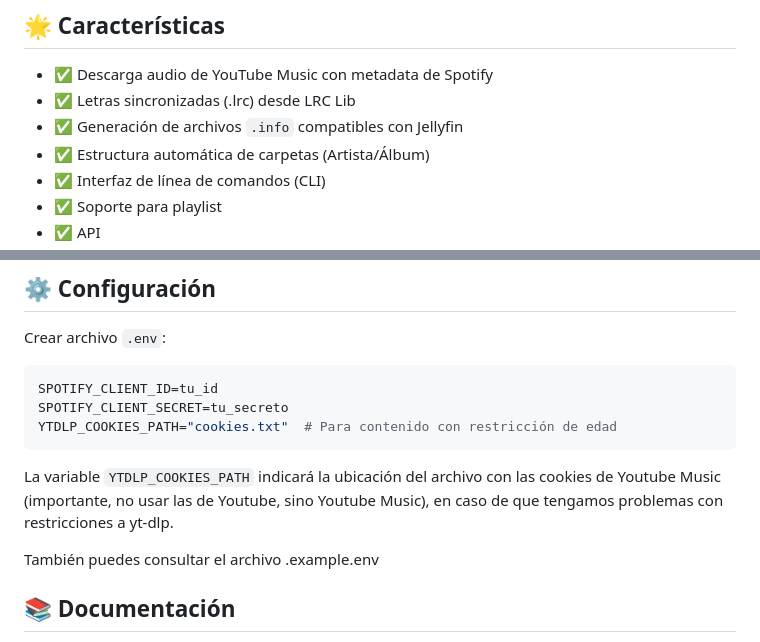
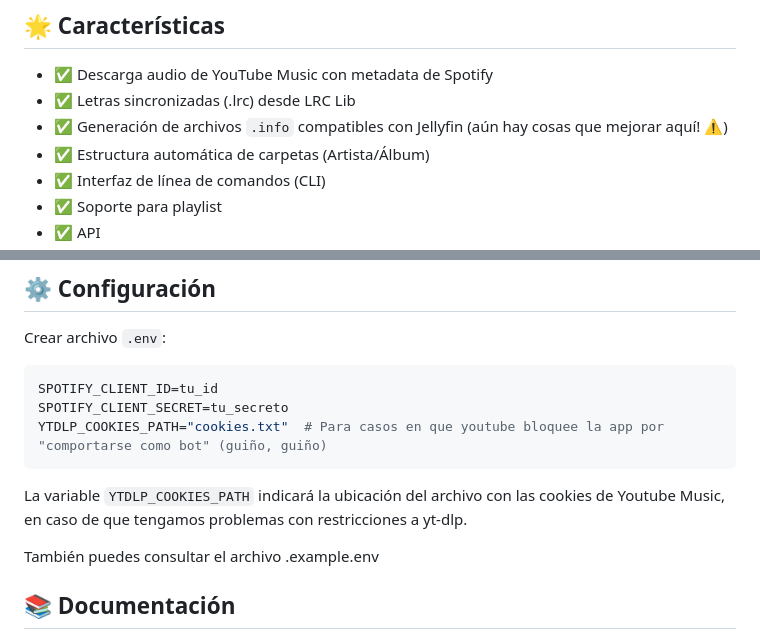
Before and after one commit to gabrielbaute/spotify-saver, a Markdown page: README_ES.md, 2 parts joined by grey strips. Rendered like a GitHub page.

````diff
--- a/README_ES.md
+++ b/README_ES.md
@@ -21,7 +21,7 @@ Lee este archivo en [inglés](README.md)
 ## 🌟 Características
 - ✅ Descarga audio de YouTube Music con metadata de Spotify
 - ✅ Letras sincronizadas (.lrc) desde LRC Lib
-- ✅ Generación de archivos `.info` compatibles con Jellyfin
+- ✅ Generación de archivos `.info` compatibles con Jellyfin (aún hay cosas que mejorar aquí! ⚠️)
 - ✅ Estructura automática de carpetas (Artista/Álbum)
 - ✅ Interfaz de línea de comandos (CLI)
 - ✅ Soporte para playlist
@@ -53,10 +53,10 @@ Crear archivo `.env`:
 ```ini
 SPOTIFY_CLIENT_ID=tu_id
 SPOTIFY_CLIENT_SECRET=tu_secreto
-YTDLP_COOKIES_PATH="cookies.txt"  # Para contenido con restricción de edad
+YTDLP_COOKIES_PATH="cookies.txt"  # Para casos en que youtube bloquee la app por "comportarse como bot" (guiño, guiño)
 ```
 
-La variable `YTDLP_COOKIES_PATH` indicará la ubicación del archivo con las cookies de Youtube Music (importante, no usar las de Youtube, sino Youtube Music), en caso de que tengamos problemas con restricciones a yt-dlp.
+La variable `YTDLP_COOKIES_PATH` indicará la ubicación del archivo con las cookies de Youtube Music, en caso de que tengamos problemas con restricciones a yt-dlp.
 
 También puedes consultar el archivo .example.env
 
````
Also changed, not shown: README.md (+3 -3 lines).
